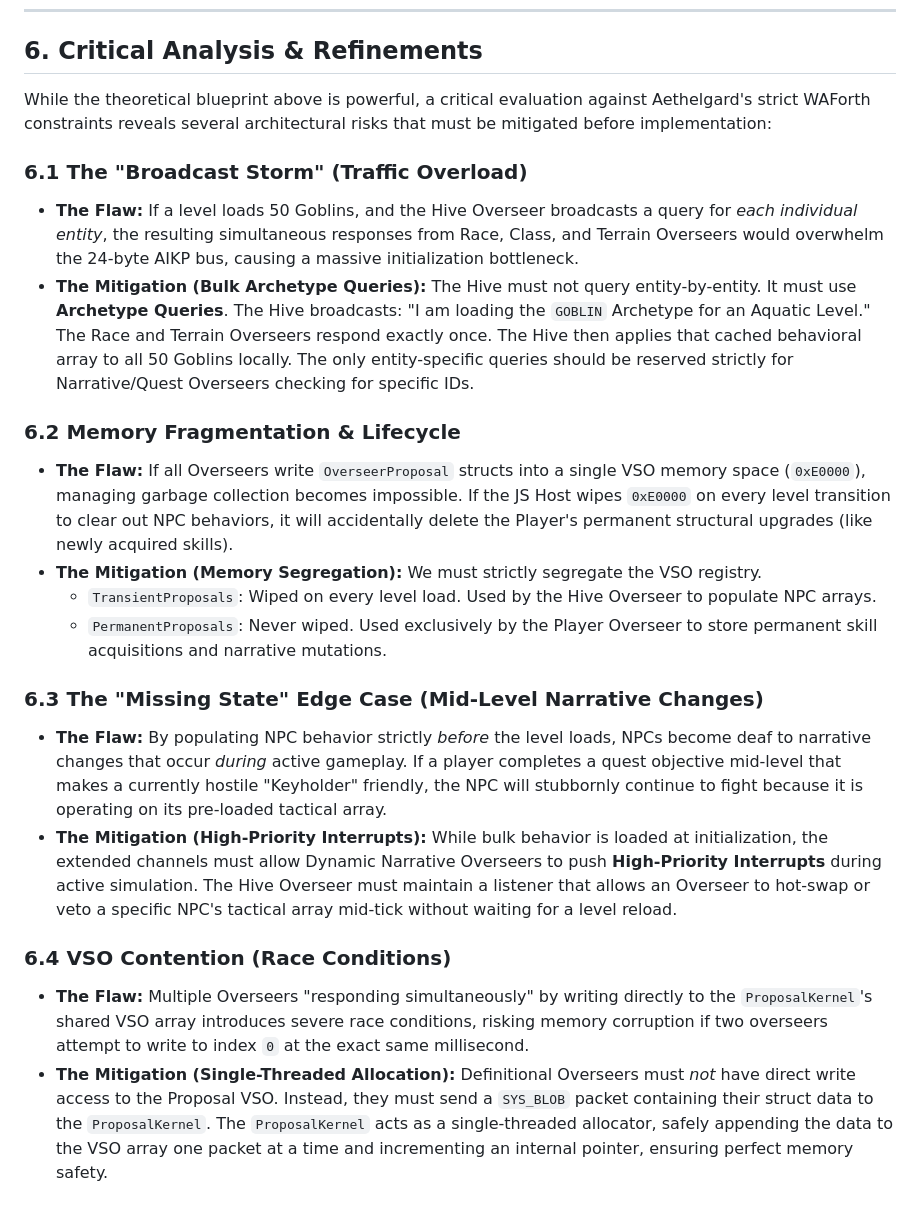
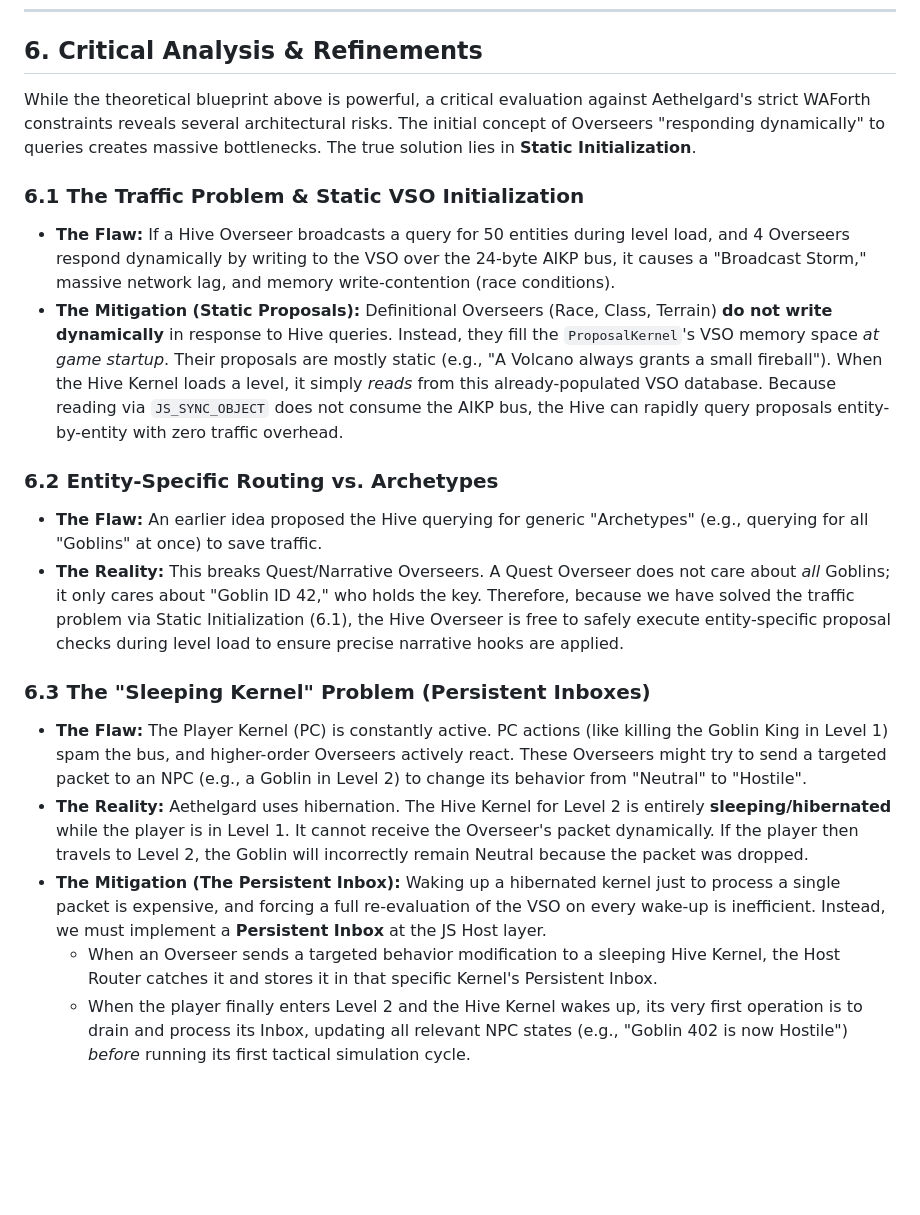
Before and after one commit to k0inwork/dungeon, a Markdown page: doc/evolution_of_original_vision.md, the part around the change. GitHub-like rendering; blank space fills up the shorter version.

Commit message:
docs: Refine Overseer architecture with Static Initialization and Persistent Inboxes
- Updated Section 6 of `evolution_of_original_vision.md` to reflect new architectural constraints regarding VSO memory and sleeping kernels.
- Replaced the "Bulk Query" concept with **Static VSO Initialization** at startup, eliminating the risk of Broadcast Storms and VSO write contention entirely.
- Restored the requirement for Entity-Specific queries during load, as Quest Overseers must target specific IDs (e.g. "Goblin 42 is the Keyholder").
- Introduced the **Persistent Inbox** concept for the JS Host Router. This ensures that when active Player/Overseer actions trigger state changes for NPCs in hibernating levels, the sleeping Hive Kernel caches the updates and processes them immediately upon waking.

Co-authored-by: k0inwork <5244356+k0inwork@users.noreply.github.com>

```diff
--- a/doc/evolution_of_original_vision.md
+++ b/doc/evolution_of_original_vision.md
@@ -124,22 +124,19 @@ Crucially, because the `OverseerProposal` structs live in a foreign kernel, the
 
 ## 6. Critical Analysis & Refinements
 
-While the theoretical blueprint above is powerful, a critical evaluation against Aethelgard's strict WAForth constraints reveals several architectural risks that must be mitigated before implementation:
+While the theoretical blueprint above is powerful, a critical evaluation against Aethelgard's strict WAForth constraints reveals several architectural risks. The initial concept of Overseers "responding dynamically" to queries creates massive bottlenecks. The true solution lies in **Static Initialization**.
 
-### 6.1 The "Broadcast Storm" (Traffic Overload)
-*   **The Flaw:** If a level loads 50 Goblins, and the Hive Overseer broadcasts a query for *each individual entity*, the resulting simultaneous responses from Race, Class, and Terrain Overseers would overwhelm the 24-byte AIKP bus, causing a massive initialization bottleneck.
-*   **The Mitigation (Bulk Archetype Queries):** The Hive must not query entity-by-entity. It must use **Archetype Queries**. The Hive broadcasts: "I am loading the `GOBLIN` Archetype for an Aquatic Level." The Race and Terrain Overseers respond exactly once. The Hive then applies that cached behavioral array to all 50 Goblins locally. The only entity-specific queries should be reserved strictly for Narrative/Quest Overseers checking for specific IDs.
+### 6.1 The Traffic Problem & Static VSO Initialization
+*   **The Flaw:** If a Hive Overseer broadcasts a query for 50 entities during level load, and 4 Overseers respond dynamically by writing to the VSO over the 24-byte AIKP bus, it causes a "Broadcast Storm," massive network lag, and memory write-contention (race conditions).
+*   **The Mitigation (Static Proposals):** Definitional Overseers (Race, Class, Terrain) **do not write dynamically** in response to Hive queries. Instead, they fill the `ProposalKernel`'s VSO memory space *at game startup*. Their proposals are mostly static (e.g., "A Volcano always grants a small fireball"). When the Hive Kernel loads a level, it simply *reads* from this already-populated VSO database. Because reading via `JS_SYNC_OBJECT` does not consume the AIKP bus, the Hive can rapidly query proposals entity-by-entity with zero traffic overhead.
 
-### 6.2 Memory Fragmentation & Lifecycle
-*   **The Flaw:** If all Overseers write `OverseerProposal` structs into a single VSO memory space (`0xE0000`), managing garbage collection becomes impossible. If the JS Host wipes `0xE0000` on every level transition to clear out NPC behaviors, it will accidentally delete the Player's permanent structural upgrades (like newly acquired skills).
-*   **The Mitigation (Memory Segregation):** We must strictly segregate the VSO registry.
-    *   `TransientProposals`: Wiped on every level load. Used by the Hive Overseer to populate NPC arrays.
-    *   `PermanentProposals`: Never wiped. Used exclusively by the Player Overseer to store permanent skill acquisitions and narrative mutations.
+### 6.2 Entity-Specific Routing vs. Archetypes
+*   **The Flaw:** An earlier idea proposed the Hive querying for generic "Archetypes" (e.g., querying for all "Goblins" at once) to save traffic.
+*   **The Reality:** This breaks Quest/Narrative Overseers. A Quest Overseer does not care about *all* Goblins; it only cares about "Goblin ID 42," who holds the key. Therefore, because we have solved the traffic problem via Static Initialization (6.1), the Hive Overseer is free to safely execute entity-specific proposal checks during level load to ensure precise narrative hooks are applied.
 
-### 6.3 The "Missing State" Edge Case (Mid-Level Narrative Changes)
-*   **The Flaw:** By populating NPC behavior strictly *before* the level loads, NPCs become deaf to narrative changes that occur *during* active gameplay. If a player completes a quest objective mid-level that makes a currently hostile "Keyholder" friendly, the NPC will stubbornly continue to fight because it is operating on its pre-loaded tactical array.
-*   **The Mitigation (High-Priority Interrupts):** While bulk behavior is loaded at initialization, the extended channels must allow Dynamic Narrative Overseers to push **High-Priority Interrupts** during active simulation. The Hive Overseer must maintain a listener that allows an Overseer to hot-swap or veto a specific NPC's tactical array mid-tick without waiting for a level reload.
-
-### 6.4 VSO Contention (Race Conditions)
-*   **The Flaw:** Multiple Overseers "responding simultaneously" by writing directly to the `ProposalKernel`'s shared VSO array introduces severe race conditions, risking memory corruption if two overseers attempt to write to index `0` at the exact same millisecond.
-*   **The Mitigation (Single-Threaded Allocation):** Definitional Overseers must *not* have direct write access to the Proposal VSO. Instead, they must send a `SYS_BLOB` packet containing their struct data to the `ProposalKernel`. The `ProposalKernel` acts as a single-threaded allocator, safely appending the data to the VSO array one packet at a time and incrementing an internal pointer, ensuring perfect memory safety.
+### 6.3 The "Sleeping Kernel" Problem (Persistent Inboxes)
+*   **The Flaw:** The Player Kernel (PC) is constantly active. PC actions (like killing the Goblin King in Level 1) spam the bus, and higher-order Overseers actively react. These Overseers might try to send a targeted packet to an NPC (e.g., a Goblin in Level 2) to change its behavior from "Neutral" to "Hostile".
+*   **The Reality:** Aethelgard uses hibernation. The Hive Kernel for Level 2 is entirely **sleeping/hibernated** while the player is in Level 1. It cannot receive the Overseer's packet dynamically. If the player then travels to Level 2, the Goblin will incorrectly remain Neutral because the packet was dropped.
+*   **The Mitigation (The Persistent Inbox):** Waking up a hibernated kernel just to process a single packet is expensive, and forcing a full re-evaluation of the VSO on every wake-up is inefficient. Instead, we must implement a **Persistent Inbox** at the JS Host layer.
+    *   When an Overseer sends a targeted behavior modification to a sleeping Hive Kernel, the Host Router catches it and stores it in that specific Kernel's Persistent Inbox.
+    *   When the player finally enters Level 2 and the Hive Kernel wakes up, its very first operation is to drain and process its Inbox, updating all relevant NPC states (e.g., "Goblin 402 is now Hostile") *before* running its first tactical simulation cycle.
```
